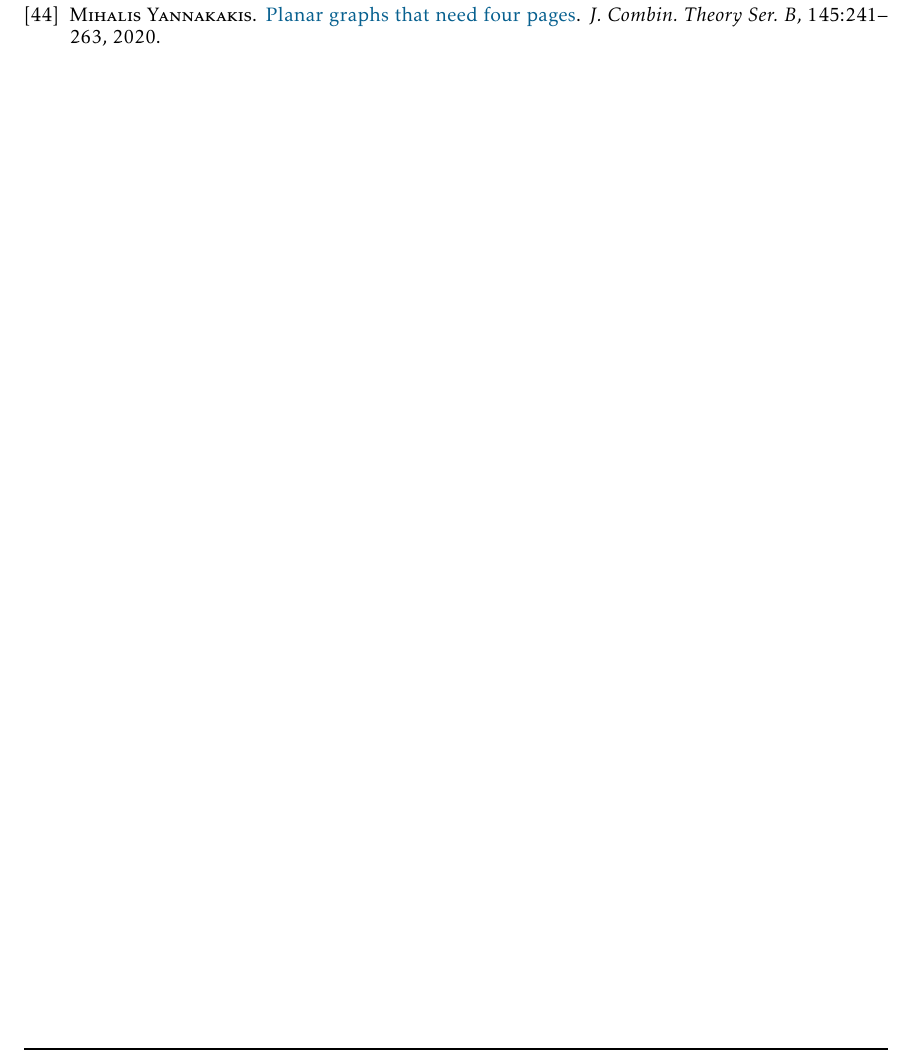
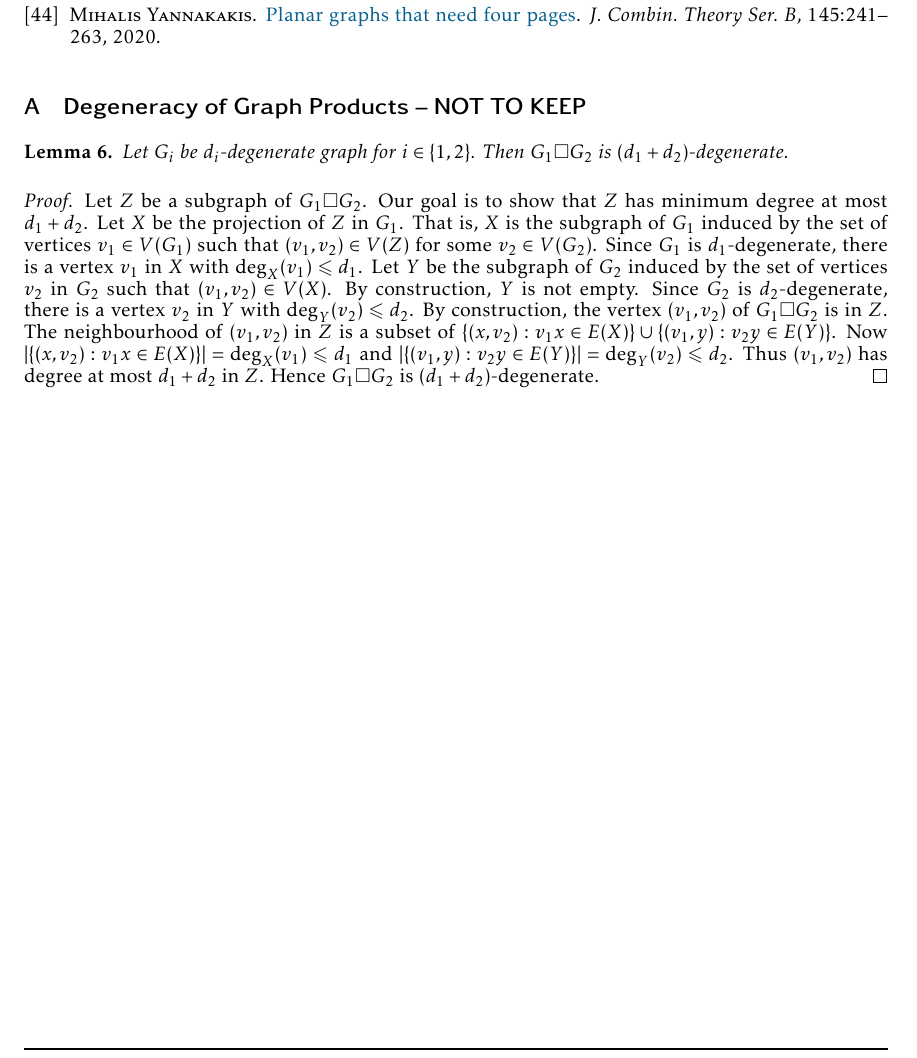
Before and after one commit to patmorin/sn-vs-qn, a LaTeX document (sn-vs-qn.tex): part of page 12 of 12, cut so that both start at the same text. Compiled offline with pdfLaTeX.

Commit message:
added appendix

```diff
--- a/sn-vs-qn.tex
+++ b/sn-vs-qn.tex
@@ -373,7 +373,7 @@ Is $\sn(T \boxtimes P)$ bounded for every tree $T$ and path $P$? We conjecture t
 \fontsize{10}{11}
 \selectfont
 
-\let\oldthebibliography=\thebibliography
+{\let\oldthebibliography=\thebibliography
 \let\endoldthebibliography=\endthebibliography
 \renewenvironment{thebibliography}[1]{%
 \begin{oldthebibliography}{#1}%
@@ -387,5 +387,38 @@ Is $\sn(T \boxtimes P)$ bounded for every tree $T$ and path $P$? We conjecture t
 
 %\bibliographystyle{DavidNatbibStyle}
 %\bibliography{../../BibTeX/myBibliography}
+}
+
+\appendix
+\section{Degeneracy of Graph Products -- NOT TO KEEP}
+
+
+\begin{lem}
+Let $G_i$ be $d_i$-degenerate graph for $i\in\{1,2\}$.
+Then $G_1\square G_2$  is $(d_1+d_2)$-degenerate.
+\end{lem}
+
+\begin{proof}
+Let $Z$ be a subgraph of $G_1\square G_2$.
+Our goal is to show that $Z$ has minimum degree at most $d_1+d_2$.
+Let $X$ be the projection of $Z$ in $G_1$.
+That is, $X$ is the subgraph of $G_1$ induced by the set of vertices $v_1\in V(G_1)$ such that $(v_1,v_2)\in V(Z)$ for some $v_2\in V(G_2)$.
+Since $G_1$ is $d_1$-degenerate, there is a vertex $v_1$ in $X$ with $\deg_X(v_1)\leq d_1$.
+Let $Y$ be the subgraph of $G_2$ induced by the set of vertices $v_2$ in $G_2$ such that $(v_1,v_2)\in V(X)$.
+By construction, $Y$ is not empty.
+Since $G_2$ is $d_2$-degenerate, there is a vertex $v_2$ in $Y$ with $\deg_Y(v_2)\leq d_2$.
+By construction, the vertex $(v_1,v_2)$ of $G_1\square G_2$ is in $Z$.
+The neighbourhood of $(v_1,v_2)$ in $Z$ is a subset of
+$\{ (x,v_2): v_1x\in E(X)\} \cup \{(v_1,y): v_2y\in E(Y)\}$.
+Now $|\{ (x,v_2): v_1x\in E(X)\}| = \deg_X(v_1) \leq d_1$ and
+$|\{(v_1,y): v_2y\in E(Y)\} | =  \deg_Y(v_2) \leq d_2$.
+Thus $(v_1,v_2)$ has degree at most $d_1+d_2$ in $Z$.
+Hence $G_1\square G_2$ is $(d_1+d_2)$-degenerate.
+\end{proof}
+
+
+
+%Is it true that $G_1\boxtimes G_2$ is $((d_1+1)(d_2+1)-1)$-degenerate?
+
 
 \end{document}
```
Also changed, not shown: sn-vs-qn.pdf, 3 other files.
